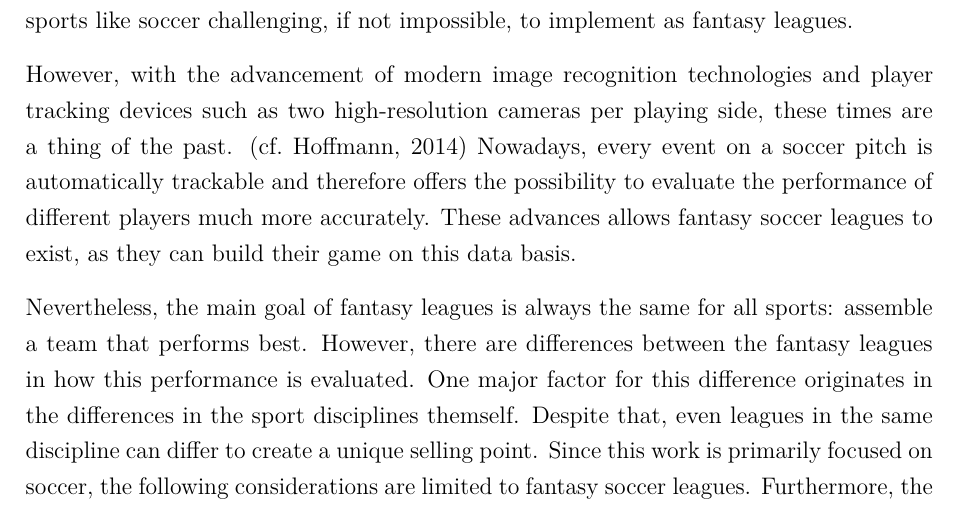
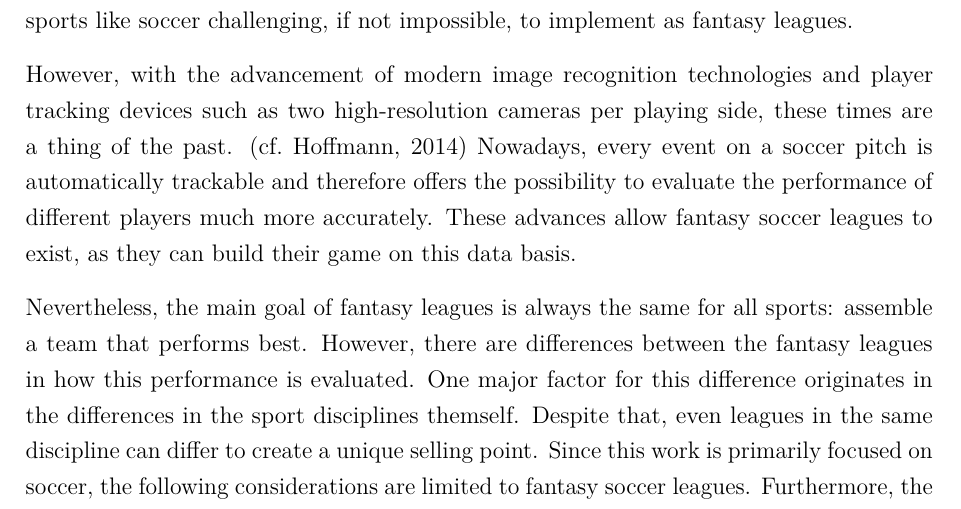
Before and after one commit to jakobheine/fm-analytics, a LaTeX thesis (master_thesis/main.tex, which reads master_thesis/chapter/2_foundations/section/1_fantasy_leagues.tex): part of page 6 of 30, cut so that both start at the same text. Compiled offline with pdfLaTeX; a LaTeX package or settings file that is missing is left out.

Commit message:
Improve grammar

```diff
--- a/master_thesis/chapter/2_foundations/section/1_fantasy_leagues.tex
+++ b/master_thesis/chapter/2_foundations/section/1_fantasy_leagues.tex
@@ -2,7 +2,7 @@
 
 Fantasy Leagues can look back on a history of over 60 years. Wilfred Winkenbach, a sports entrepreneur and enthusiast from the USA, designed a fantasy golf game in the 1950s. In this game, a team was made up of several golfers, and the team with the lowest swings in total won. Building on the success of this game, Winkenbach developed the first fantasy football league in 1962, which is similar to today's fantasy leagues. \parencite[cf.][]{green_wink_2014} This league consisted of 8 participants, friends or co-workers of Winkenbach, who met in a restaurant and wrote down their line-up for the coming season. The scoring system was kept very simple and was limited to the main events in a football game: touchdowns, field goals and interceptions. The simple reason was that each event had to be counted by hand by the game master. \parencite[cf.][]{fabiano_fantasy_2007} From this game, leagues quickly developed in other sports, such as baseball. One of the reasons this type of game first spread in the USA is the ease of assigning points to individual actions in the popular represented sports. For example, during an attack in American football, there are several plays, separated by pauses in which it can be assessed relatively clearly, for example, by the yards gained or lost, whether the play was successful. In football, on the other hand, there are fewer interruptions, plus unlike in baseball or American football, there are no intermediate milestones that can be reached between moves. These missing pauses lead to a more wild game, with difficult to evaluate actions. In addition, although there are roles within a soccer team, these roles, except the goalkeeper, are more strategic and do not restrict the players in their playing actions. A defender can score goals or intercept passes just as well as a striker. In contrast, in American football or baseball, each player often has one single task per turn that can either succeed or not. All these factors did sports like soccer challenging, if not impossible, to implement as fantasy leagues.
 
-However, with the advancement of modern image recognition technologies and player tracking devices such as two high-resolution cameras per playing side, these times are a thing of the past. \parencite[cf.][]{hoffmann_millionen_2014} Nowadays, every event on a soccer pitch is automatically trackable and therefore offers the possibility to evaluate the performance of different players much more accurately. These advances allows fantasy soccer leagues to exist, as they can build their game on this data basis.
+However, with the advancement of modern image recognition technologies and player tracking devices such as two high-resolution cameras per playing side, these times are a thing of the past. \parencite[cf.][]{hoffmann_millionen_2014} Nowadays, every event on a soccer pitch is automatically trackable and therefore offers the possibility to evaluate the performance of different players much more accurately. These advances allow fantasy soccer leagues to exist, as they can build their game on this data basis.
 
 Nevertheless, the main goal of fantasy leagues is always the same for all sports: assemble a team that performs best. However, there are differences between the fantasy leagues in how this performance is evaluated. One major factor for this difference originates in the differences in the sport disciplines themself. Despite that, even leagues in the same discipline can differ to create a unique selling point. Since this work is primarily focused on soccer, the following considerations are limited to fantasy soccer leagues. Furthermore, the decision was made to use the provider SPITCH, which only offered the first Bundesliga at the time of writing. That is why all comparisons are made concerning this game system.
 
```
